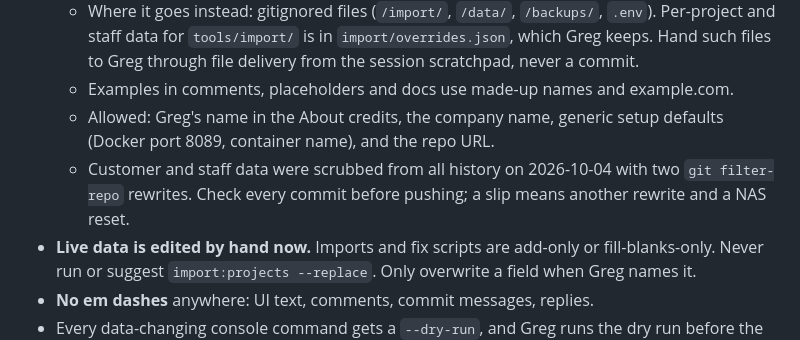
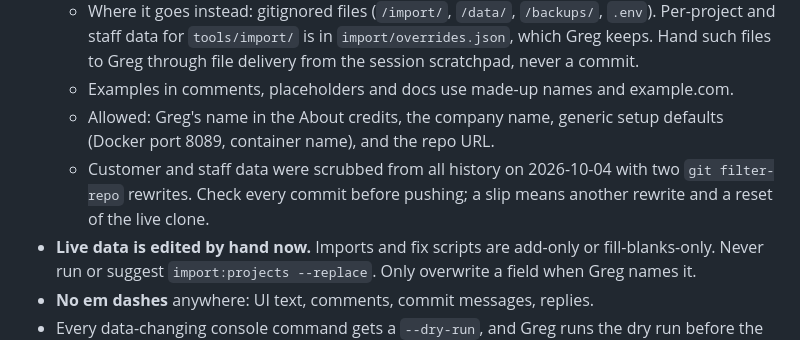
Before and after one commit to cecil-t/trifecta-solar, a Markdown page: CLAUDE.md, the part around the change. GitHub-like rendering.

Commit message:
CLAUDE.md: wording
Co-Authored-By: Claude Opus 5.5 <noreply@anthropic.com>
Claude-Session: https://claude.ai/code/session_01VLDCpFpR2ATaN2EgZzmKX6

```diff
--- a/CLAUDE.md
+++ b/CLAUDE.md
@@ -11,7 +11,7 @@ Read README.md for the feature list and layout. This file covers how to work in
   - Where it goes instead: gitignored files (`/import/`, `/data/`, `/backups/`, `.env`). Per-project and staff data for `tools/import/` is in `import/overrides.json`, which Greg keeps. Hand such files to Greg through file delivery from the session scratchpad, never a commit.
   - Examples in comments, placeholders and docs use made-up names and example.com.
   - Allowed: Greg's name in the About credits, the company name, generic setup defaults (Docker port 8089, container name), and the repo URL.
-  - Customer and staff data were scrubbed from all history on 2026-10-04 with two `git filter-repo` rewrites. Check every commit before pushing; a slip means another rewrite and a NAS reset.
+  - Customer and staff data were scrubbed from all history on 2026-10-04 with two `git filter-repo` rewrites. Check every commit before pushing; a slip means another rewrite and a reset of the live clone.
 - **Live data is edited by hand now.** Imports and fix scripts are add-only or fill-blanks-only. Never run or suggest `import:projects --replace`. Only overwrite a field when Greg names it.
 - **No em dashes** anywhere: UI text, comments, commit messages, replies.
 - Every data-changing console command gets a `--dry-run`, and Greg runs the dry run before the real one.
```
